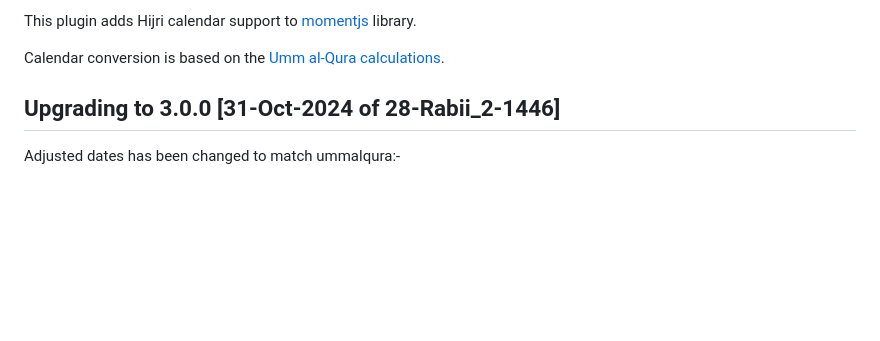
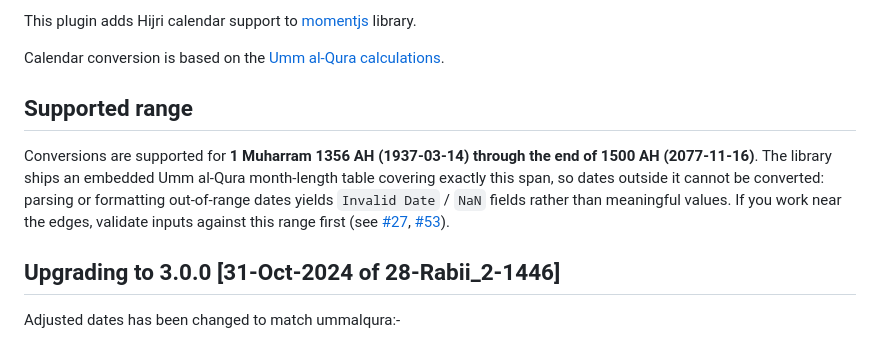
Before and after one commit to xsoh/moment-hijri, a Markdown page: README.md, the part around the change. Drawn GitHub-style; blank space fills up the shorter version.

Commit message:
docs(readme): document the supported conversion range
The embedded Umm al-Qura table covers 1356-1500 AH; out-of-range dates yield Invalid Date / NaN. Document the exact Gregorian bounds and point at the tracking issues. Refs #27, #53.

Signed-off-by: FekyBaz <fekybaz@gmail.com>

```diff
--- a/README.md
+++ b/README.md
@@ -13,6 +13,16 @@ Hijri is the Islamic lunar calendar used by Muslims to determine the proper days
 This plugin adds Hijri calendar support to [momentjs](http://momentjs.com) library.
 
 Calendar conversion is based on the [Umm al-Qura calculations](http://www.ummulqura.org.sa/).
+
+Supported range
+---------------
+
+Conversions are supported for **1 Muharram 1356 AH (1937-03-14) through the end of 1500 AH
+(2077-11-16)**. The library ships an embedded Umm al-Qura month-length table covering exactly
+this span, so dates outside it cannot be converted: parsing or formatting out-of-range dates
+yields `Invalid Date` / `NaN` fields rather than meaningful values. If you work near the edges,
+validate inputs against this range first (see [#27](https://github.com/xsoh/moment-hijri/issues/27),
+[#53](https://github.com/xsoh/moment-hijri/issues/53)).
 
 Upgrading to 3.0.0 [31-Oct-2024 of 28-Rabii_2-1446]
 ---------------
```
